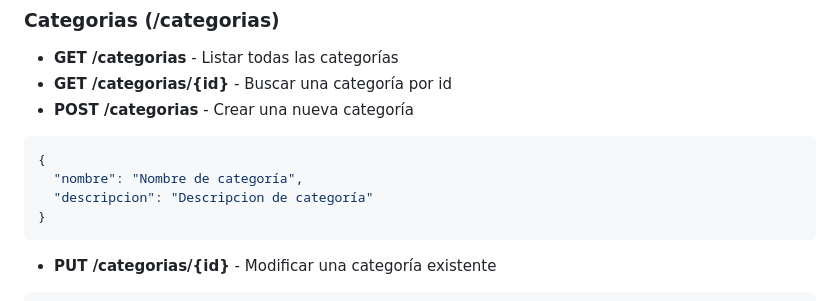
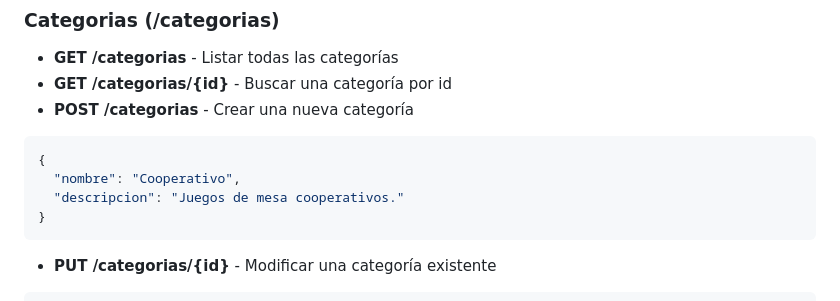
Before and after one commit to Araf05/PFI-TechLab, a Markdown page: README.md, the part around the change. GitHub-like rendering.

````diff
--- a/README.md
+++ b/README.md
@@ -71,8 +71,8 @@ Abre el archivo index.html directamente en cualquier navegador web o utiliza la
 
 ```JSON
 {
-  "nombre": "Nombre de categoría",
-  "descripcion": "Descripcion de categoría"
+  "nombre": "Cooperativo",
+  "descripcion": "Juegos de mesa cooperativos."
 }
 ```
 
````
